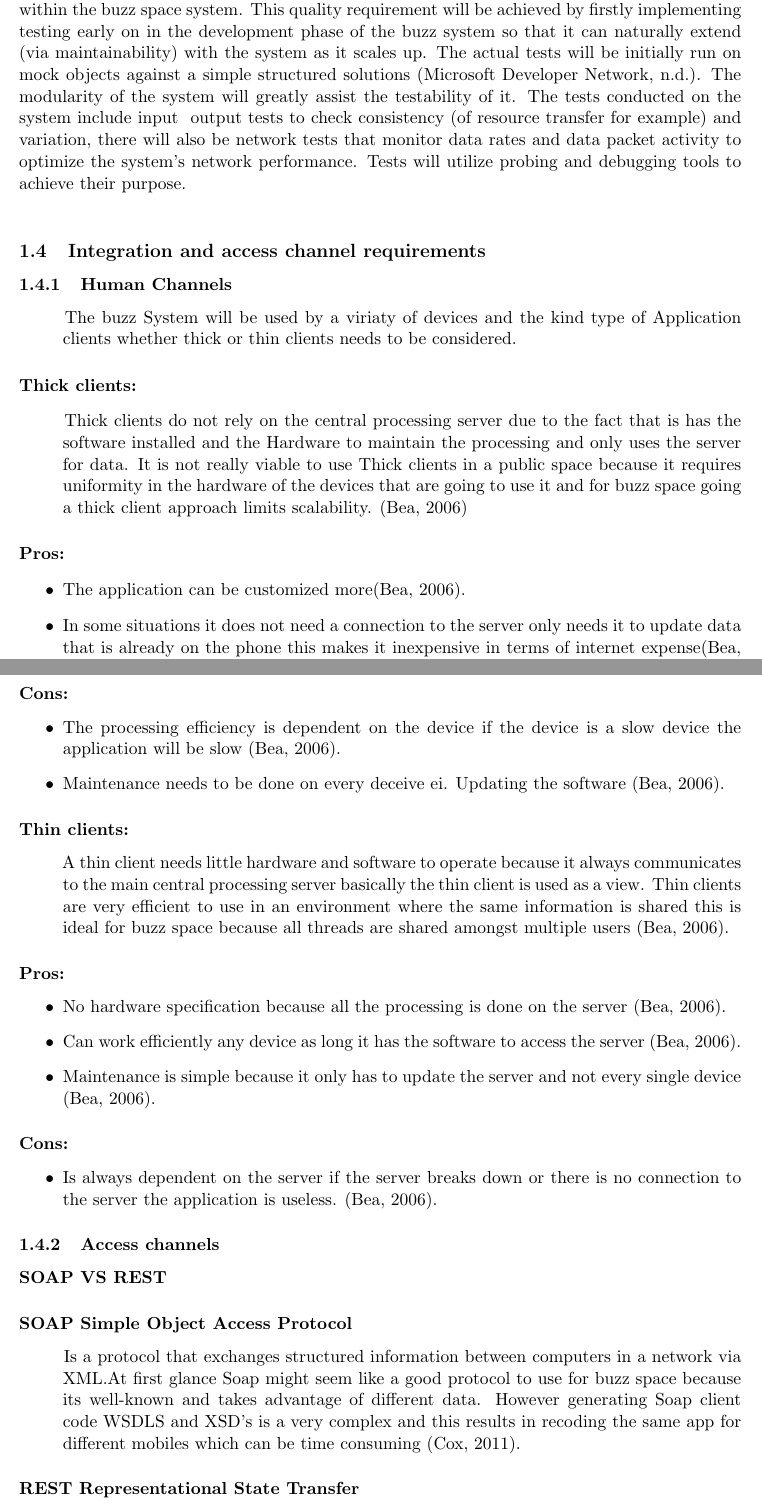
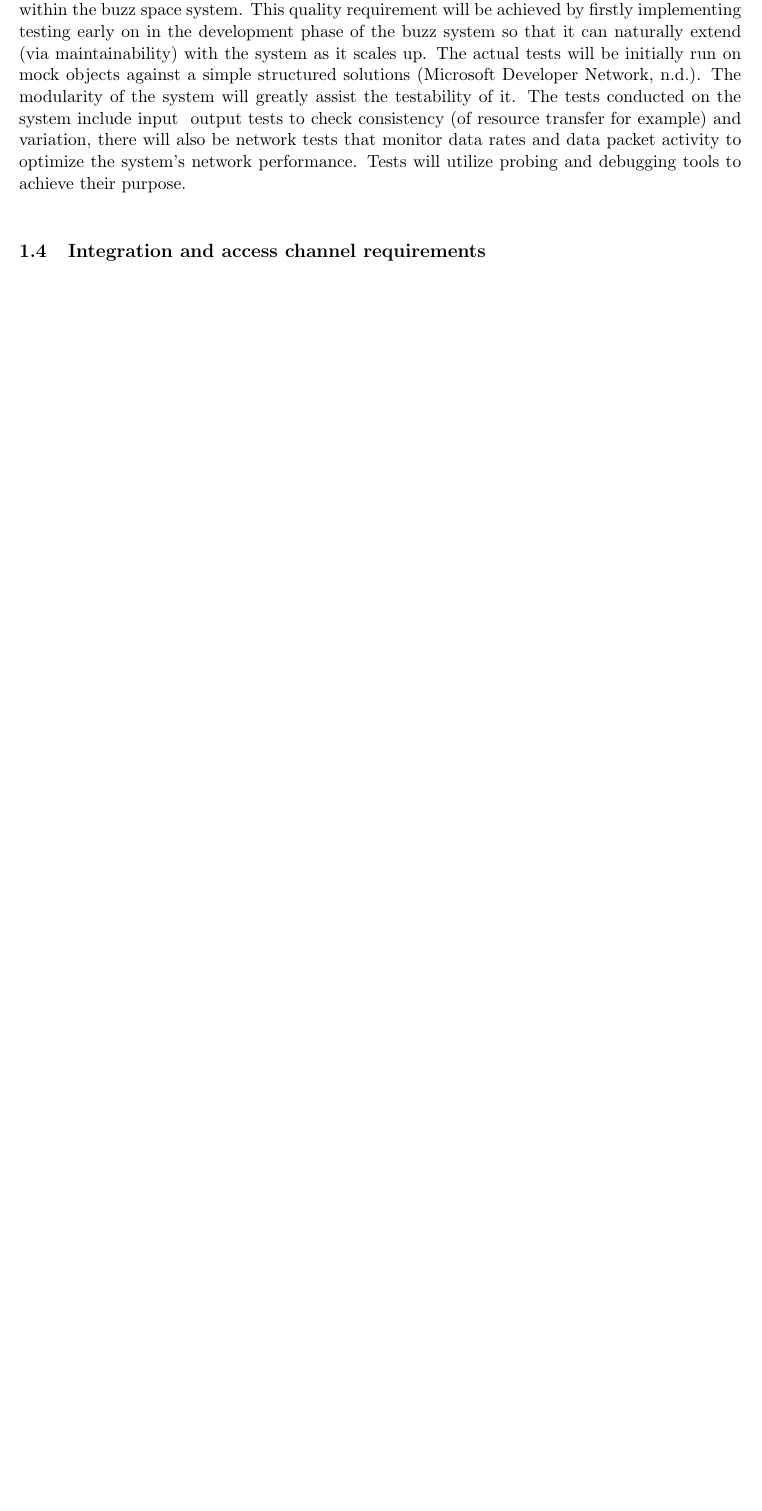
Before and after one commit to COS301-group-6-b/part2, a LaTeX document (LaTex Documents/ArchitecturalRequirements.tex, which reads LaTex Documents/1_3_IntegrationAccess.tex): two parts of pages 5 and 6 of 14 before the commit and part of page 5 of 12 after it, the two joined at a grey line, cut so that both start at the same text, the shorter picture padded with empty space. Compiled offline with pdfLaTeX.

```diff
--- a/LaTex Documents/1_3_IntegrationAccess.tex
+++ b/LaTex Documents/1_3_IntegrationAccess.tex
@@ -1,57 +0,0 @@
-
-\subsubsection{Human Channels}
-\begin{description}
-\item \hspace{4ex}
- The buzz System will be used by a viriaty of devices and the kind type of
- Application clients whether thick or thin clients needs to be considered.
-\end{description}
-
-
-\paragraph{Thick clients: }
-\begin{description}
- \item \hspace{4ex}
-Thick clients do not rely on the central processing server due to the fact that is has the software installed and the Hardware to maintain the processing and only uses the server for data.
-  It is not really viable to use Thick clients in a public space because it requires uniformity in the hardware of the devices that are going to use it and for buzz space going a thick client approach limits scalability. (Bea, 2006)
-\end{description}
-
-\paragraph{Pros: }
- \begin{itemize}
-		\item The application can be customized more(Bea, 2006).
-                      \item In some situations it does not need a connection to the server only needs it to update data that is already on the phone this makes it inexpensive in terms of internet expense(Bea, 2006).
-	\end{itemize}
-\paragraph{Cons: }
- \begin{itemize}
-		\item The processing efficiency is dependent on the device if the device is a slow device the application will be slow (Bea, 2006).
-                      \item 	Maintenance needs to be done on every deceive ei. Updating the software (Bea, 2006).
-	\end{itemize}
-
-
-
-\paragraph{Thin clients:}
-\begin{description}
-\item \hspace{4ex}
-A thin client needs little hardware and software to operate because it always communicates to the main central processing server basically the thin client is used as a view. Thin clients are very efficient to use in an environment where the same information is shared this is ideal for buzz space because all threads are shared amongst multiple users (Bea, 2006).
-\end{description}
-\paragraph{Pros: }
- \begin{itemize}
-		\item No hardware specification because all the processing is done on the server (Bea, 2006).
-		\item Can work efficiently any device as long it has the software to access the server (Bea, 2006).
-		\item Maintenance is simple because it only has to update the server and not every single device (Bea, 2006).
-	\end{itemize}
-\paragraph{Cons: }
- \begin{itemize}
-		\item Is always dependent on the server if the server breaks down or there is no connection to the server the application is useless. (Bea, 2006).
-	\end{itemize}
-
-
-\subsubsection{Access channels}
-\paragraph{SOAP VS REST}
-\paragraph{SOAP Simple Object Access Protocol}
-\begin{description}
-\item \hspace{4ex}
-Is a protocol that exchanges structured information between computers in a network via XML.At first glance Soap might seem like a good protocol to use for buzz space because its well-known and takes advantage of different data. However generating Soap client code WSDLS and XSD’s is a very complex and this results in recoding the same app for different mobiles  which can be time consuming  (Cox, 2011).
-\end{description}
-
-
-\paragraph{REST Representational State Transfer}
-\begin{description}
@@ -73 +0,0 @@
-\item IP-The Buzz Space system will be web based and will depend on the IP to connect to the internet (Olivier, 2012)
```
Also changed, not shown: LaTex Documents/6_References.tex (+6 -0 lines), LaTex Documents/1_3_IntegrationAccess.tex (36 more changed lines).
